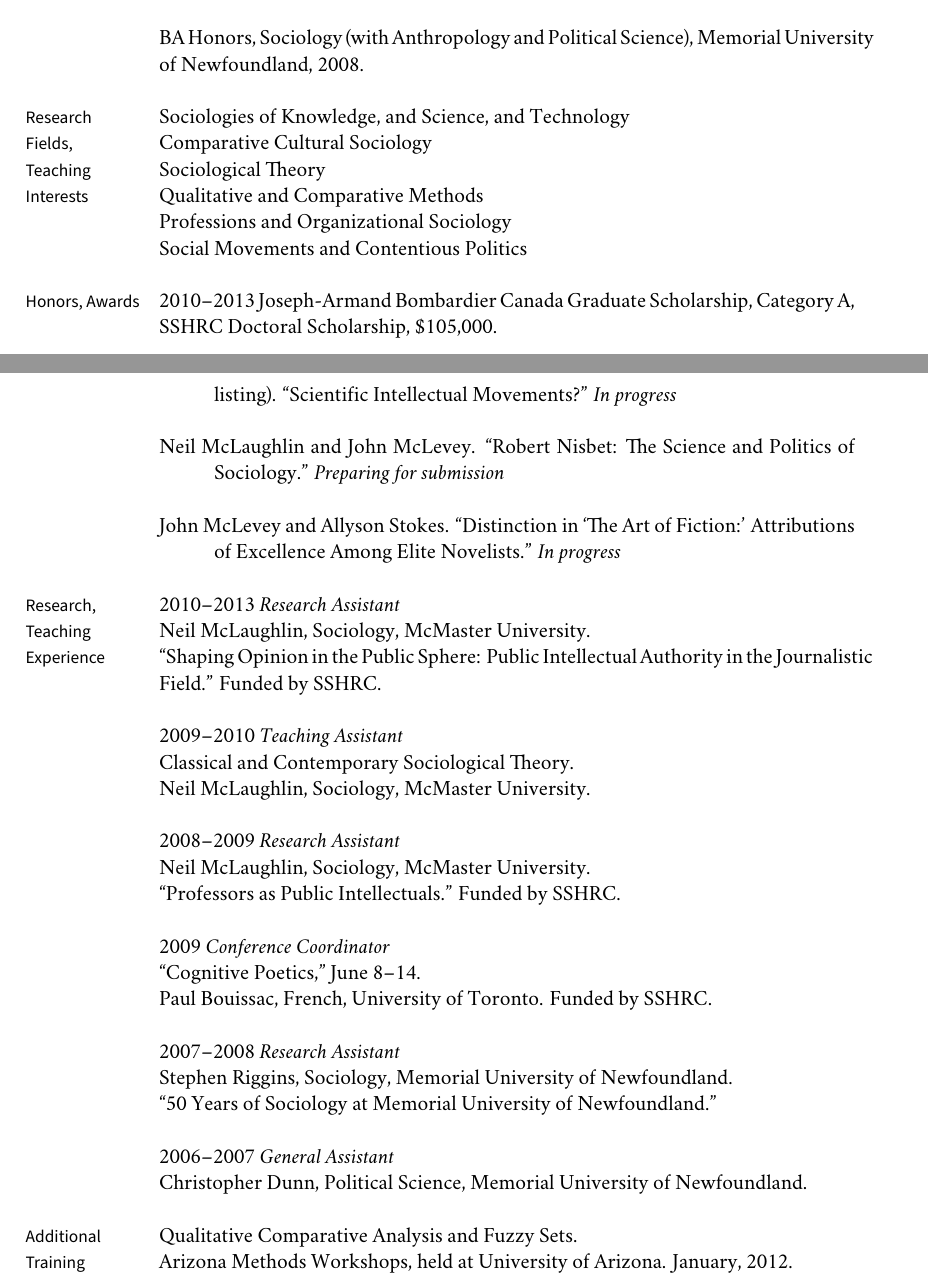
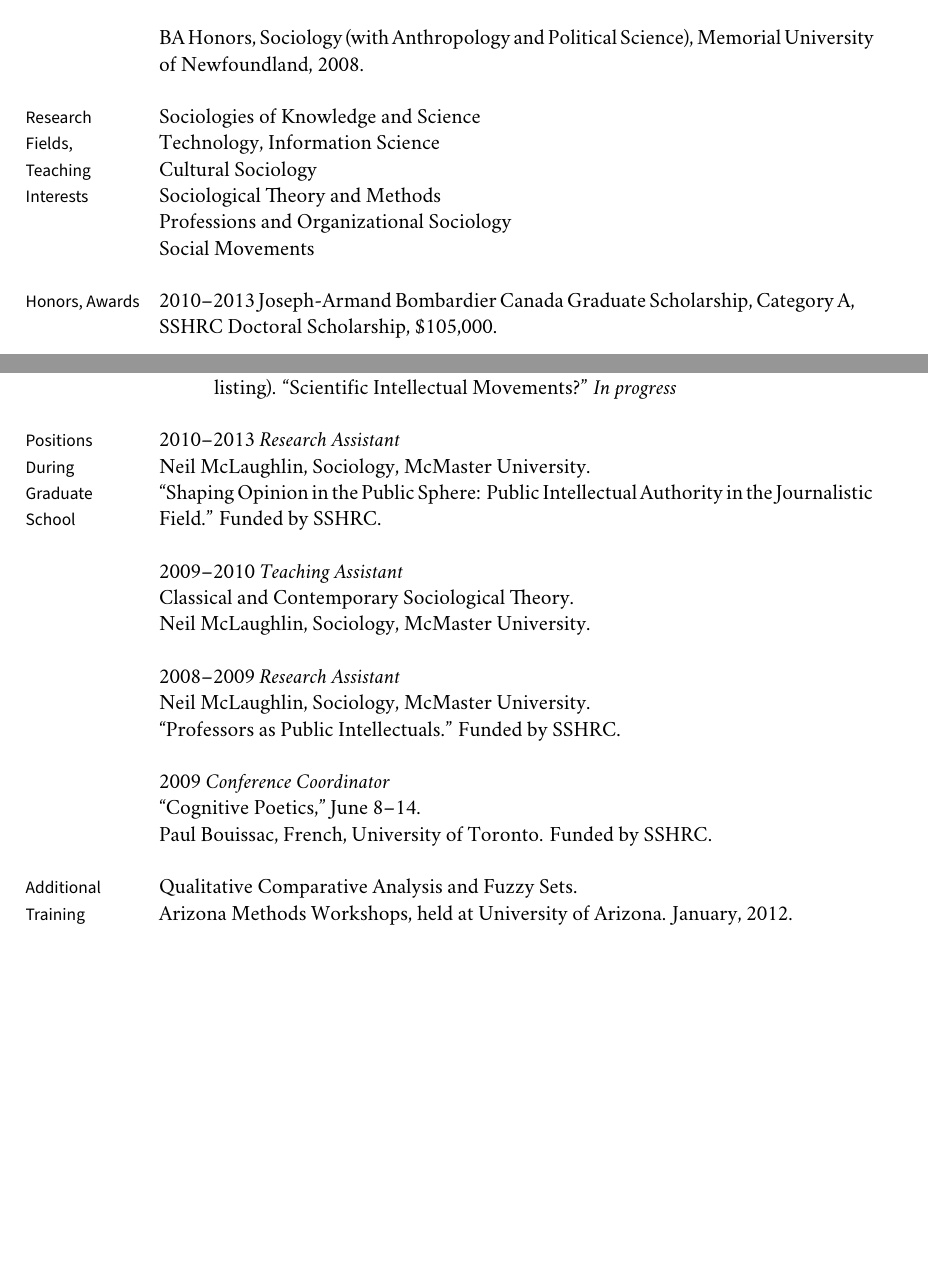
Before and after one commit to mclevey/CV, a LaTeX CV (cv_mclevey.tex): two parts of pages 1 and 3 of 6, joined at a grey line, cut so that both start at the same text, the shorter picture padded with empty space. Compiled offline with XeLaTeX; a missing font is replaced by an installed copy or a similar font.

Commit message:
overdue commit

```diff
--- a/cv_mclevey.tex
+++ b/cv_mclevey.tex
@@ -152,13 +152,12 @@
 
 \marginhead{Research Fields, Teaching Interests}
 
-\noindent Sociologies of Knowledge, and Science, and Technology \\
-Comparative Cultural Sociology \\
-Sociological Theory\\
-Qualitative and Comparative Methods\\
+\noindent Sociologies of Knowledge and Science \\
+Technology, Information Science \\
+Cultural Sociology \\
+Sociological Theory and Methods \\
 Professions and Organizational Sociology\\
-Social Movements and Contentious Politics\\
-% Computational Sociology \\
+Social Movements\\
 
 %% Honors and Awards
 
@@ -212,13 +212,13 @@
 
 \ind Vanina Leschziner, Neil McLaughlin, John McLevey, and Allyson Stokes (Alphabetical listing). ``Scientific Intellectual Movements?'' \emph{In progress} \\
 
-\ind Neil McLaughlin and John McLevey. ``Robert Nisbet: The Science and Politics of Sociology.'' \emph{Preparing for submission} \\
+% \ind Neil McLaughlin and John McLevey. ``Robert Nisbet: The Science and Politics of Sociology.'' \emph{Preparing for submission} \\
 
-\ind John McLevey and Allyson Stokes. ``Distinction in `The Art of Fiction:' Attributions of Excellence Among Elite Novelists.'' \emph{In progress} \\
+% \ind John McLevey and Allyson Stokes. ``Distinction in `The Art of Fiction:' Attributions of Excellence Among Elite Novelists.'' \emph{In progress} \\
 
 %% Academic Work
 
-\marginhead{Research, Teaching Experience}
+\marginhead{Positions During Graduate School}
 
 \noindent 2010–2013 {\it Research Assistant}\\
 Neil McLaughlin, Sociology, McMaster University.\\
@@ -236,12 +236,12 @@
 ``Cognitive Poetics,'' June 8–14.\\
 Paul Bouissac, French, University of Toronto. Funded by SSHRC.\\
 
-\noindent 2007–2008 {\it Research Assistant}\\
-Stephen Riggins, Sociology, Memorial University of Newfoundland.\\
-``50 Years of Sociology at Memorial University of Newfoundland.''\\
+% \noindent 2007–2008 {\it Research Assistant}\\
+% Stephen Riggins, Sociology, Memorial University of Newfoundland.\\
+% ``50 Years of Sociology at Memorial University of Newfoundland.''\\
 
-\noindent 2006–2007 {\it General Assistant}\\
-Christopher Dunn, Political Science, Memorial University of Newfoundland.\\
+% \noindent 2006–2007 {\it General Assistant}\\
+% Christopher Dunn, Political Science, Memorial University of Newfoundland.\\
 
 %% Additional Training
 
```
Also changed, not shown: cv_mclevey.tex (41 more changed lines).
